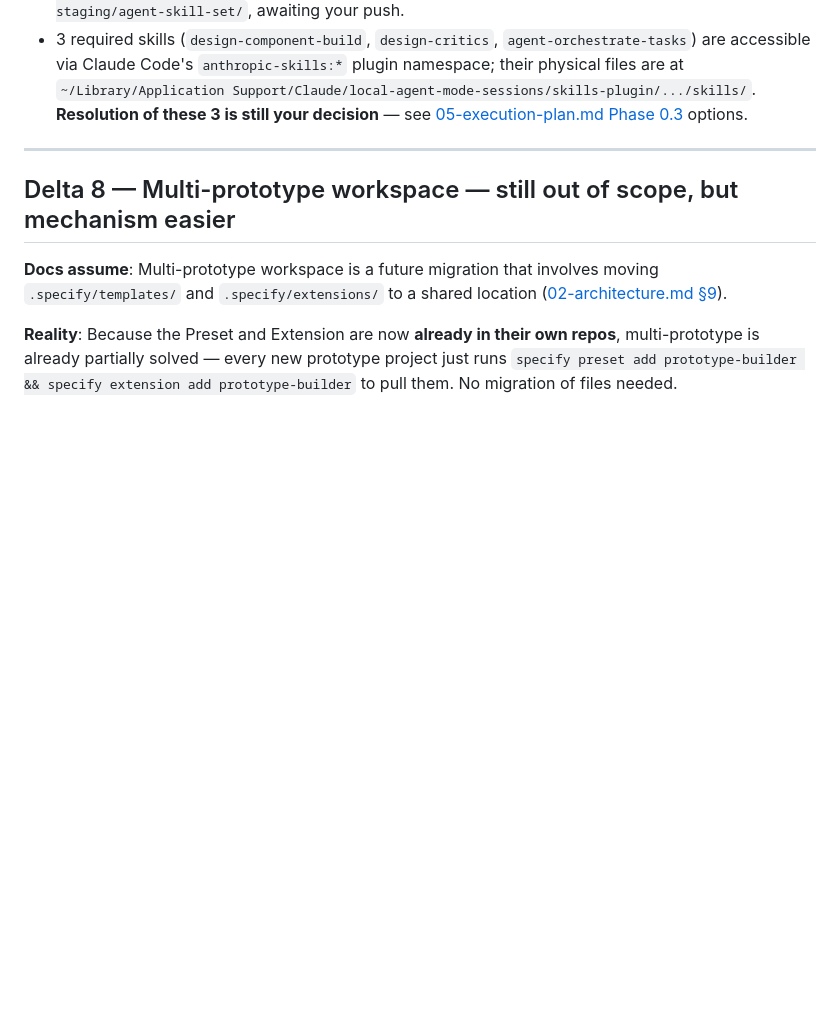
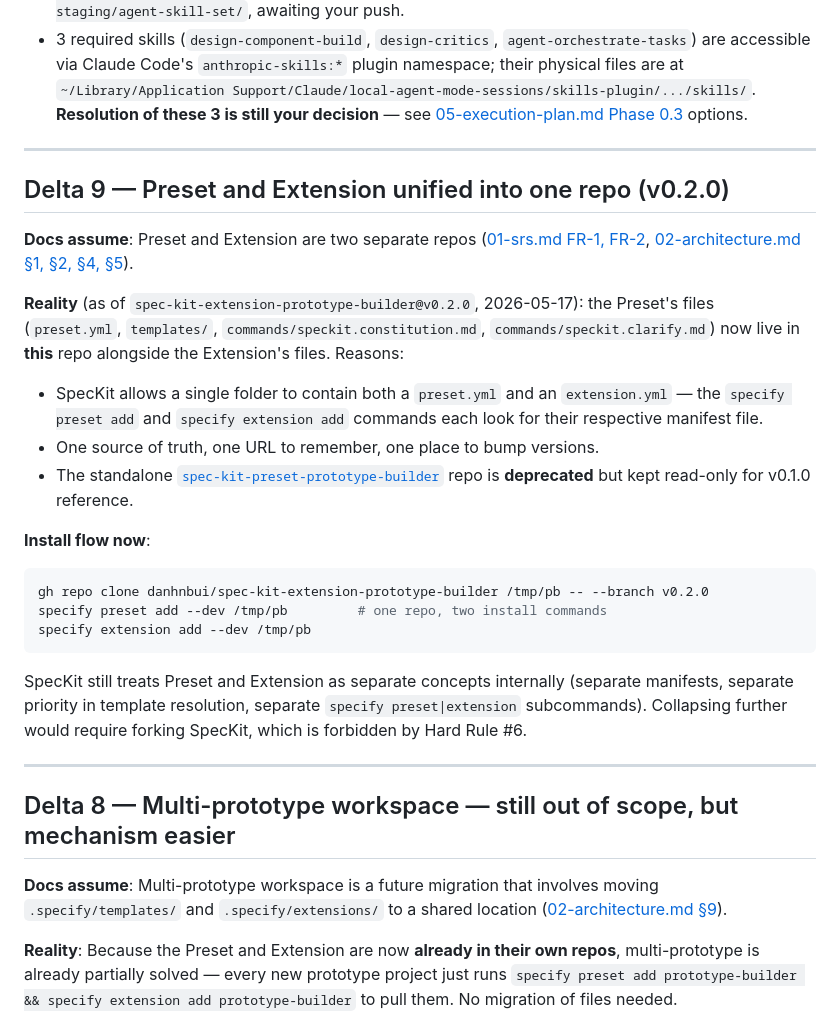
Before and after one commit to danhnbui/prototype-builder, a Markdown page: docs/IMPLEMENTATION-NOTES.md, the part around the change. Rendered like a GitHub page; blank space fills up the shorter version.

````diff
--- a/docs/IMPLEMENTATION-NOTES.md
+++ b/docs/IMPLEMENTATION-NOTES.md
@@ -110,6 +110,28 @@ The new `/speckit.prototype-builder.scaffold` command handles the init-time work
 
 ---
 
+## Delta 9 — Preset and Extension unified into one repo (v0.2.0)
+
+**Docs assume**: Preset and Extension are two separate repos ([01-srs.md FR-1, FR-2](01-srs.md), [02-architecture.md §1, §2, §4, §5](02-architecture.md)).
+
+**Reality** (as of `spec-kit-extension-prototype-builder@v0.2.0`, 2026-05-17): the Preset's files (`preset.yml`, `templates/`, `commands/speckit.constitution.md`, `commands/speckit.clarify.md`) now live in **this** repo alongside the Extension's files. Reasons:
+
+- SpecKit allows a single folder to contain both a `preset.yml` and an `extension.yml` — the `specify preset add` and `specify extension add` commands each look for their respective manifest file.
+- One source of truth, one URL to remember, one place to bump versions.
+- The standalone [`spec-kit-preset-prototype-builder`](https://github.com/danhnbui/spec-kit-preset-prototype-builder) repo is **deprecated** but kept read-only for v0.1.0 reference.
+
+**Install flow now**:
+
+```bash
+gh repo clone danhnbui/spec-kit-extension-prototype-builder /tmp/pb -- --branch v0.2.0
+specify preset add --dev /tmp/pb         # one repo, two install commands
+specify extension add --dev /tmp/pb
+```
+
+SpecKit still treats Preset and Extension as separate concepts internally (separate manifests, separate priority in template resolution, separate `specify preset|extension` subcommands). Collapsing further would require forking SpecKit, which is forbidden by Hard Rule #6.
+
+---
+
 ## Delta 8 — Multi-prototype workspace — still out of scope, but mechanism easier
 
 **Docs assume**: Multi-prototype workspace is a future migration that involves moving `.specify/templates/` and `.specify/extensions/` to a shared location ([02-architecture.md §9](02-architecture.md)).
````
Also changed, not shown: docs/HANDOFF.md (+2 -0 lines), docs/QUICKSTART-Prototype-Builder.md (added, +167 -0 lines).
